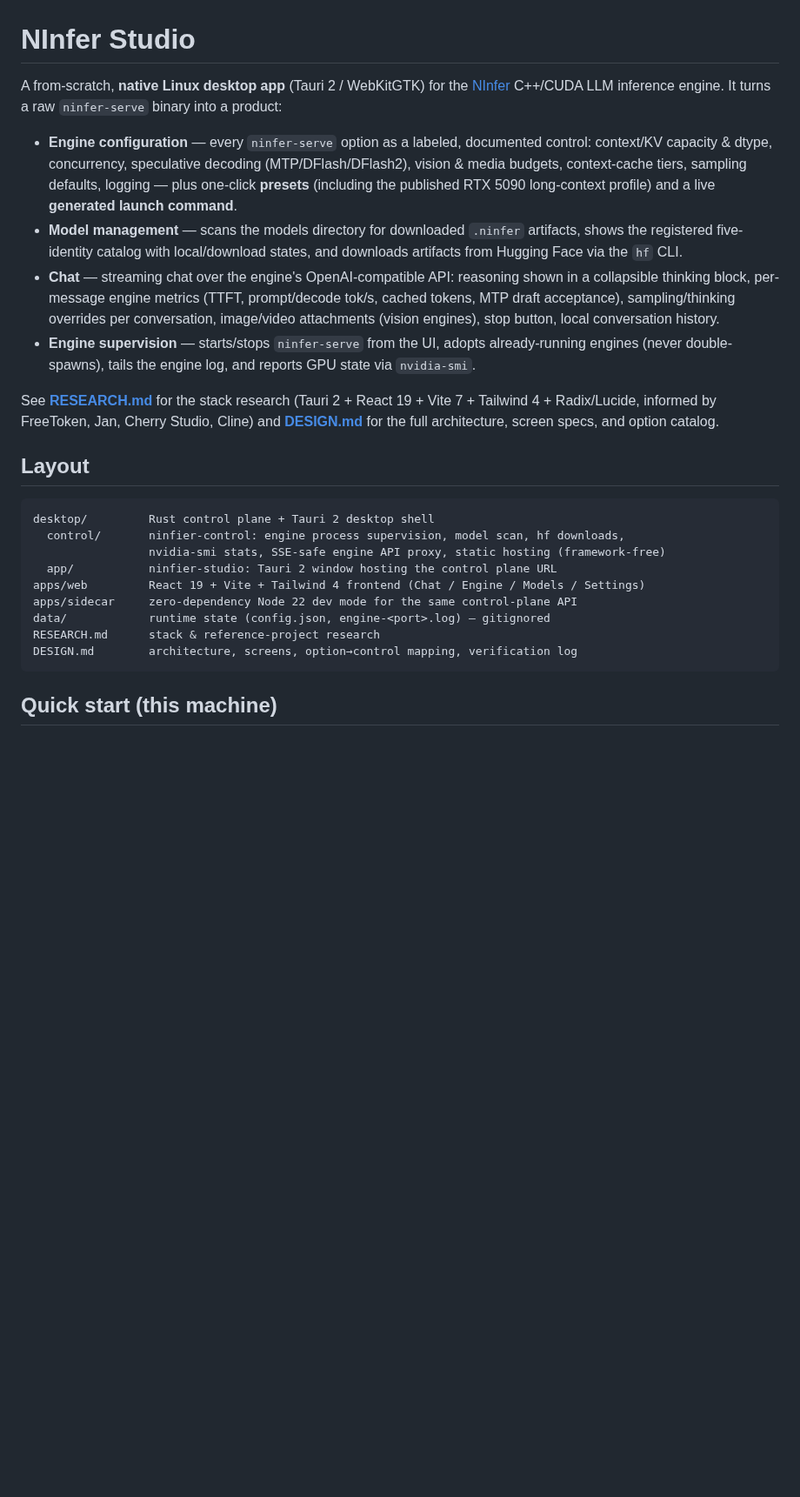
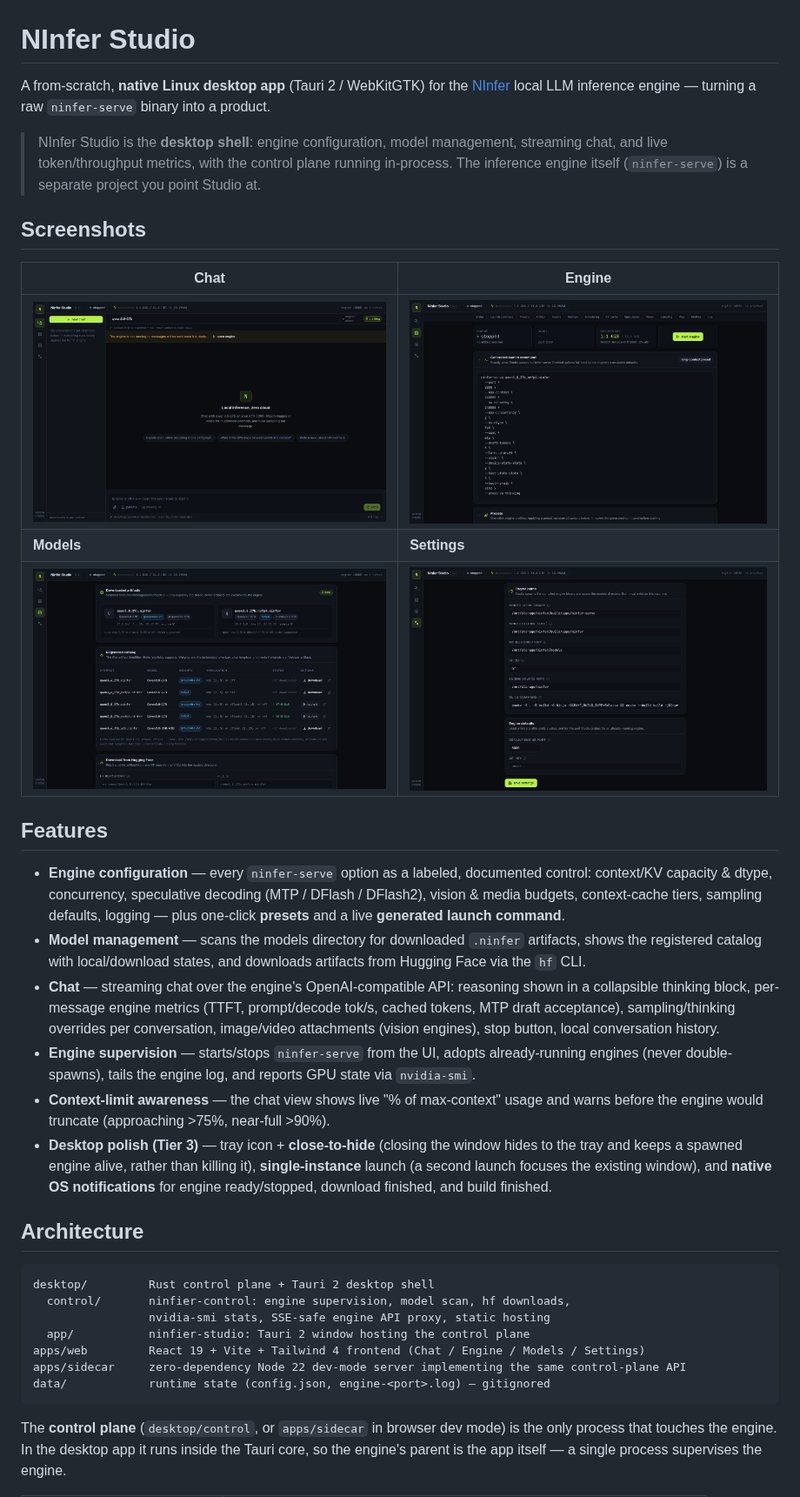
Before and after one commit to giveen/ninfer-studio, a Markdown page: README.md, the part around one of its changes. Shown at 87% size. Drawn GitHub-style; pictures changed too: screenshots/chat.png (added), screenshots/engine.png (added), screenshots/models.png (added); blank space fills up the shorter version.

Commit message:
Add SECURITY.md, expand README with screenshots, build/use + CI docs

````diff
--- a/README.md
+++ b/README.md
@@ -1,40 +1,58 @@
 # NInfer Studio
 
 A from-scratch, **native Linux desktop app** (Tauri 2 / WebKitGTK) for the
-[NInfer](/mnt/storage/ninfer) C++/CUDA LLM inference engine. It turns a raw
-`ninfer-serve` binary into a product:
+[NInfer](https://github.com/giveen/ninfer) local LLM inference engine — turning a raw
+`ninfer-serve` binary into a product.
 
-- **Engine configuration** — every `ninfer-serve` option as a labeled, documented control:
-  context/KV capacity & dtype, concurrency, speculative decoding (MTP/DFlash/DFlash2), vision &
-  media budgets, context-cache tiers, sampling defaults, logging — plus one-click **presets**
-  (including the published RTX 5090 long-context profile) and a live **generated launch command**.
-- **Model management** — scans the models directory for downloaded `.ninfer` artifacts, shows the
-  registered five-identity catalog with local/download states, and downloads artifacts from
+> NInfer Studio is the **desktop shell**: engine configuration, model management,
+> streaming chat, and live token/throughput metrics, with the control plane running
+> in-process. The inference engine itself (`ninfer-serve`) is a separate project you
+> point Studio at.
+
+## Screenshots
+
+| Chat | Engine |
+|------|--------|
+| ![Chat](screenshots/chat.png) | ![Engine](screenshots/engine.png) |
+| **Models** | **Settings** |
+| ![Models](screenshots/models.png) | ![Settings](screenshots/settings.png) |
+
+## Features
+
+- **Engine configuration** — every `ninfer-serve` option as a labeled, documented
+  control: context/KV capacity & dtype, concurrency, speculative decoding
+  (MTP / DFlash / DFlash2), vision & media budgets, context-cache tiers, sampling
+  defaults, logging — plus one-click **presets** and a live **generated launch command**.
+- **Model management** — scans the models directory for downloaded `.ninfer` artifacts,
+  shows the registered catalog with local/download states, and downloads artifacts from
   Hugging Face via the `hf` CLI.
-- **Chat** — streaming chat over the engine's OpenAI-compatible API: reasoning shown in a
-  collapsible thinking block, per-message engine metrics (TTFT, prompt/decode tok/s, cached
-  tokens, MTP draft acceptance), sampling/thinking overrides per conversation, image/video
-  attachments (vision engines), stop button, local conversation history.
-- **Engine supervision** — starts/stops `ninfer-serve` from the UI, adopts already-running
-  engines (never double-spawns), tails the engine log, and reports GPU state via `nvidia-smi`.
+- **Chat** — streaming chat over the engine's OpenAI-compatible API: reasoning shown in
+  a collapsible thinking block, per-message engine metrics (TTFT, prompt/decode tok/s,
+  cached tokens, MTP draft acceptance), sampling/thinking overrides per conversation,
+  image/video attachments (vision engines), stop button, local conversation history.
+- **Engine supervision** — starts/stops `ninfer-serve` from the UI, adopts
+  already-running engines (never double-spawns), tails the engine log, and reports GPU
+  state via `nvidia-smi`.
+- **Context-limit awareness** — the chat view shows live "% of max-context" usage and
+  warns before the engine would truncate (approaching >75%, near-full >90%).
+- **Desktop polish (Tier 3)** — tray icon + **close-to-hide** (closing the window hides
+  to the tray and keeps a spawned engine alive, rather than killing it), **single-instance**
+  launch (a second launch focuses the existing window), and **native OS notifications**
+  for engine ready/stopped, download finished, and build finished.
 
-See **[RESEARCH.md](RESEARCH.md)** for the stack research (Tauri 2 + React 19 + Vite 7 +
-Tailwind 4 + Radix/Lucide, informed by FreeToken, Jan, Cherry Studio, Cline) and
-**[DESIGN.md](DESIGN.md)** for the full architecture, screen specs, and option catalog.
-
-## Layout
+## Architecture
 
 ```
 desktop/         Rust control plane + Tauri 2 desktop shell
-  control/       ninfier-control: engine process supervision, model scan, hf downloads,
-                 nvidia-smi stats, SSE-safe engine API proxy, static hosting (framework-free)
-  app/           ninfier-studio: Tauri 2 window hosting the control plane URL
+  control/       ninfier-control: engine supervision, model scan, hf downloads,
+                 nvidia-smi stats, SSE-safe engine API proxy, static hosting
+  app/           ninfier-studio: Tauri 2 window hosting the control plane
 apps/web         React 19 + Vite + Tailwind 4 frontend (Chat / Engine / Models / Settings)
-apps/sidecar     zero-dependency Node 22 dev mode for the same control-plane API
+apps/sidecar     zero-dependency Node 22 dev-mode server implementing the same control-plane API
 data/            runtime state (config.json, engine-<port>.log) — gitignored
-RESEARCH.md      stack & reference-project research
-DESIGN.md        architecture, screens, option→control mapping, verification log
 ```
 
-## Quick start (this machine)
+The **control plane** (`desktop/control`, or `apps/sidecar` in browser dev mode) is the
+only process that touches the engine. In the desktop app it runs inside the Tauri core,
+so the engine's parent is the app itself — a single process supervises the engine.
 
````
Also changed, not shown: other parts of README.md (+83 -51 lines), SECURITY.md (added, +57 -0 lines).
